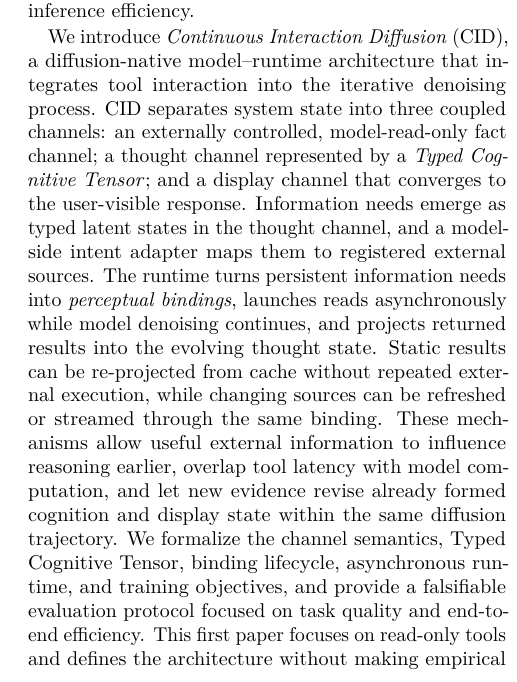
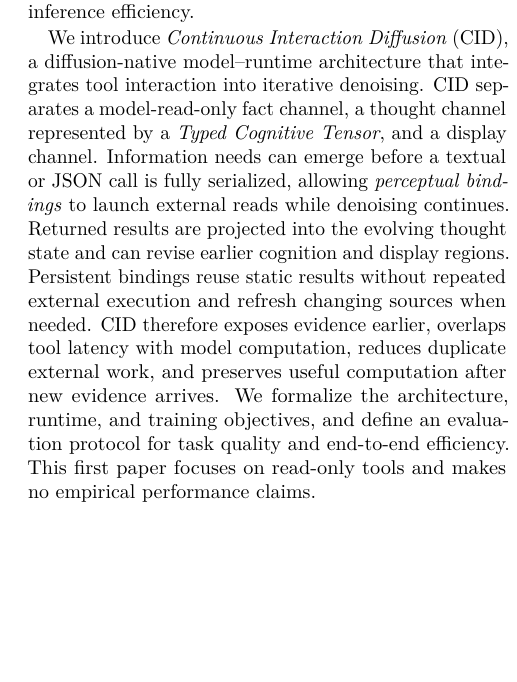
Before and after one commit to fwerkor/continuous-interaction-diffusion-paper, a LaTeX paper (paper.tex, which reads sections/00-abstract.tex): part of one column of page 1 of 15 before the commit and part of one column of page 1 of 14 after it, cut so that both start at the same text, the shorter picture padded with empty space. Compiled offline with pdfLaTeX.

Commit message:
Tighten abstract for arXiv submission

```diff
--- a/sections/00-abstract.tex
+++ b/sections/00-abstract.tex
@@ -1,5 +1,5 @@
 \begin{abstract}
 Large language models increasingly rely on external tools to access up-to-date information, perform computation, and interact with the outside world. For autoregressive models, tool use naturally fits the generation process: the model emits a tool call, waits for the result, and then continues generating. Diffusion language models (dLLMs), however, reason by repeatedly refining many parts of their output in parallel, making this stop-and-resume interaction pattern unnecessarily restrictive. It can force tool decisions before the model's reasoning has stabilized, delay useful observations until a discrete call finishes, and introduce redundant refinement and tool execution, ultimately hurting both task accuracy and inference efficiency.
 
-We introduce \emph{Continuous Interaction Diffusion} (CID), a diffusion-native model--runtime architecture that integrates tool interaction into the iterative denoising process. CID separates system state into three coupled channels: an externally controlled, model-read-only fact channel; a thought channel represented by a \emph{Typed Cognitive Tensor}; and a display channel that converges to the user-visible response. Information needs emerge as typed latent states in the thought channel, and a model-side intent adapter maps them to registered external sources. The runtime turns persistent information needs into \emph{perceptual bindings}, launches reads asynchronously while model denoising continues, and projects returned results into the evolving thought state. Static results can be re-projected from cache without repeated external execution, while changing sources can be refreshed or streamed through the same binding. These mechanisms allow useful external information to influence reasoning earlier, overlap tool latency with model computation, and let new evidence revise already formed cognition and display state within the same diffusion trajectory. We formalize the channel semantics, Typed Cognitive Tensor, binding lifecycle, asynchronous runtime, and training objectives, and provide a falsifiable evaluation protocol focused on task quality and end-to-end efficiency. This first paper focuses on read-only tools and defines the architecture without making empirical performance claims.
+We introduce \emph{Continuous Interaction Diffusion} (CID), a diffusion-native model--runtime architecture that integrates tool interaction into iterative denoising. CID separates a model-read-only fact channel, a thought channel represented by a \emph{Typed Cognitive Tensor}, and a display channel. Information needs can emerge before a textual or JSON call is fully serialized, allowing \emph{perceptual bindings} to launch external reads while denoising continues. Returned results are projected into the evolving thought state and can revise earlier cognition and display regions. Persistent bindings reuse static results without repeated external execution and refresh changing sources when needed. CID therefore exposes evidence earlier, overlaps tool latency with model computation, reduces duplicate external work, and preserves useful computation after new evidence arrives. We formalize the architecture, runtime, and training objectives, and define an evaluation protocol for task quality and end-to-end efficiency. This first paper focuses on read-only tools and makes no empirical performance claims.
 \end{abstract}
```
